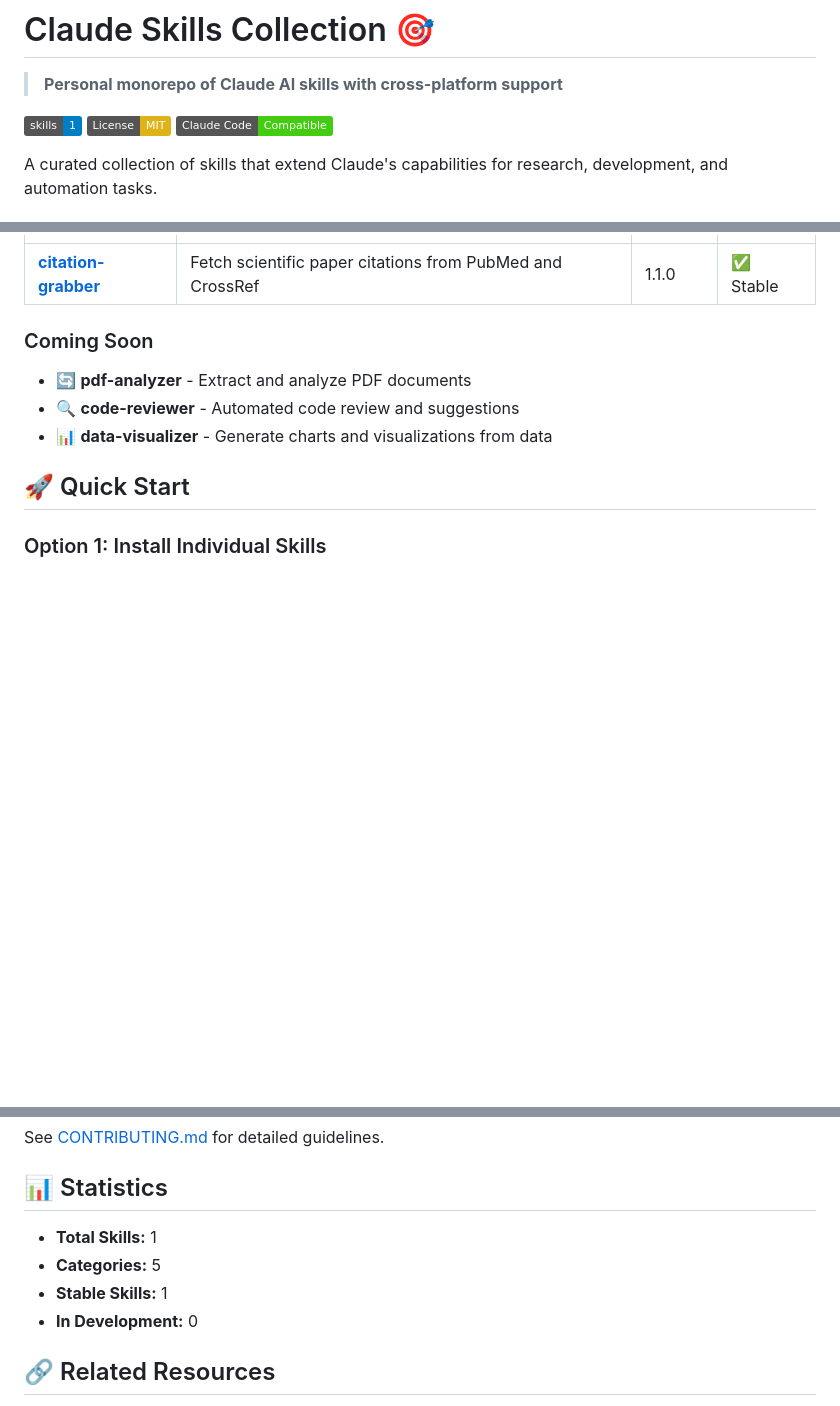
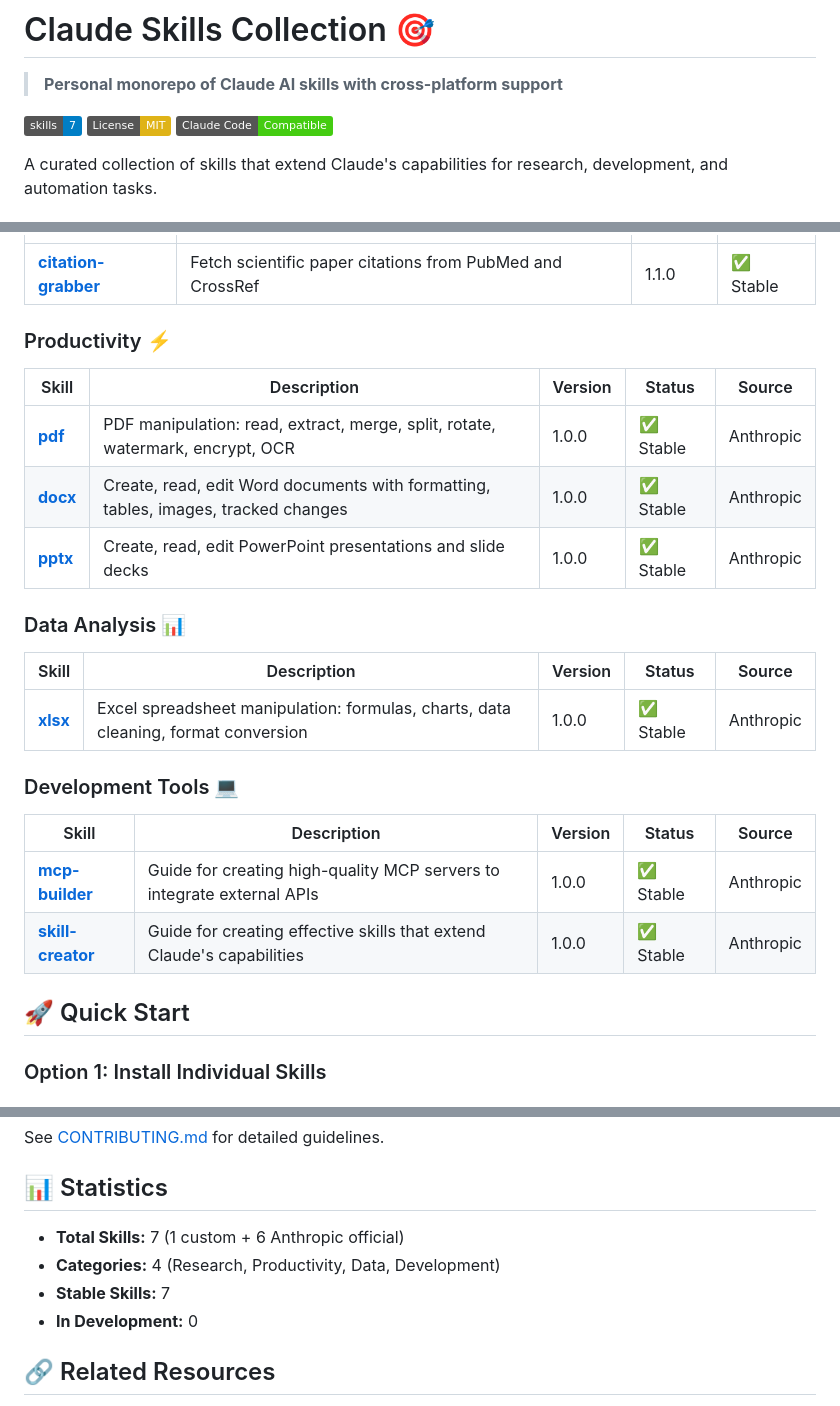
Before and after one commit to yf8578/claude-skills-collection, a Markdown page: README.md, 3 parts joined by grey strips. Drawn GitHub-style; badges without logos; blank space fills up the shorter version.

```diff
--- a/README.md
+++ b/README.md
@@ -2,7 +2,7 @@
 
 > **Personal monorepo of Claude AI skills with cross-platform support**
 
-[![Skills](https://img.shields.io/badge/skills-1-blue.svg)](./registry.json)
+[![Skills](https://img.shields.io/badge/skills-7-blue.svg)](./registry.json)
 [![License: MIT](https://img.shields.io/badge/License-MIT-yellow.svg)](./LICENSE)
 [![Claude Code](https://img.shields.io/badge/Claude%20Code-Compatible-brightgreen.svg)](https://code.claude.com/)
 
@@ -52,11 +52,26 @@ Skills are specialized tools that Claude can use to perform specific tasks. Each
 |-------|-------------|---------|--------|
 | [**citation-grabber**](./citation-grabber) | Fetch scientific paper citations from PubMed and CrossRef | 1.1.0 | ✅ Stable |
 
-### Coming Soon
+### Productivity ⚡
 
-- 🔄 **pdf-analyzer** - Extract and analyze PDF documents
-- 🔍 **code-reviewer** - Automated code review and suggestions
-- 📊 **data-visualizer** - Generate charts and visualizations from data
+| Skill | Description | Version | Status | Source |
+|-------|-------------|---------|--------|--------|
+| [**pdf**](./pdf) | PDF manipulation: read, extract, merge, split, rotate, watermark, encrypt, OCR | 1.0.0 | ✅ Stable | Anthropic |
+| [**docx**](./docx) | Create, read, edit Word documents with formatting, tables, images, tracked changes | 1.0.0 | ✅ Stable | Anthropic |
+| [**pptx**](./pptx) | Create, read, edit PowerPoint presentations and slide decks | 1.0.0 | ✅ Stable | Anthropic |
+
+### Data Analysis 📊
+
+| Skill | Description | Version | Status | Source |
+|-------|-------------|---------|--------|--------|
+| [**xlsx**](./xlsx) | Excel spreadsheet manipulation: formulas, charts, data cleaning, format conversion | 1.0.0 | ✅ Stable | Anthropic |
+
+### Development Tools 💻
+
+| Skill | Description | Version | Status | Source |
+|-------|-------------|---------|--------|--------|
+| [**mcp-builder**](./mcp-builder) | Guide for creating high-quality MCP servers to integrate external APIs | 1.0.0 | ✅ Stable | Anthropic |
+| [**skill-creator**](./skill-creator) | Guide for creating effective skills that extend Claude's capabilities | 1.0.0 | ✅ Stable | Anthropic |
 
 ## 🚀 Quick Start
 
@@ -268,9 +283,9 @@ See [CONTRIBUTING.md](./docs/CONTRIBUTING.md) for detailed guidelines.
 
 ## 📊 Statistics
 
-- **Total Skills:** 1
-- **Categories:** 5
-- **Stable Skills:** 1
+- **Total Skills:** 7 (1 custom + 6 Anthropic official)
+- **Categories:** 4 (Research, Productivity, Data, Development)
+- **Stable Skills:** 7
 - **In Development:** 0
 
 ## 🔗 Related Resources
```
Also changed, not shown: VERIFICATION_REPORT.md (added, +268 -0 lines).
